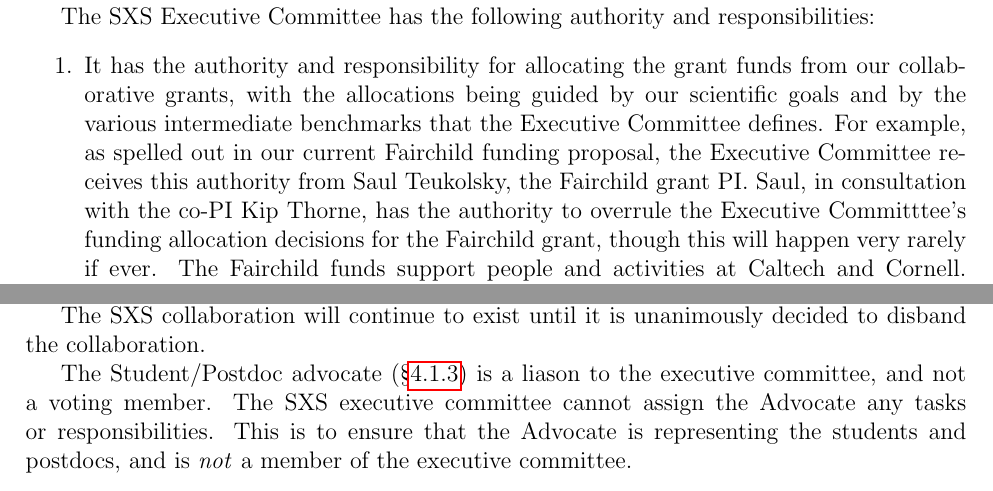
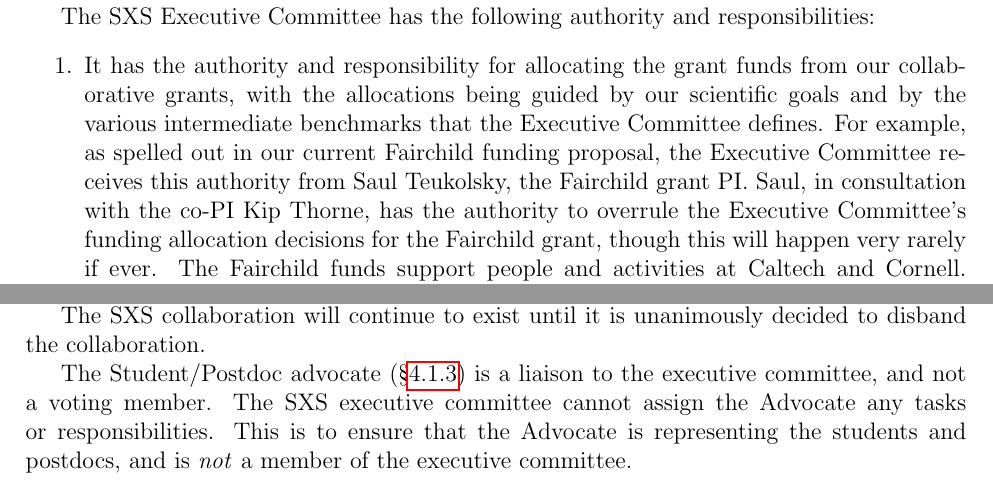
Before and after one commit to sxs-collaboration/WelcomeToSXS, a LaTeX document (SxsPolicies.tex): two parts of page 3 of 17, joined at a grey line, cut so that both start at the same text. Compiled offline with pdfLaTeX.

Commit message:
Typofixes

```diff
--- a/SxsPolicies.tex
+++ b/SxsPolicies.tex
@@ -158,7 +158,7 @@
   spelled out in our current Fairchild funding proposal, the Executive
   Committee receives this authority from Saul Teukolsky, the Fairchild
   grant PI.  Saul, in consultation with the co-PI Kip Thorne, has the
-  authority to overrule the Executive Committtee's funding allocation
+  authority to overrule the Executive Committee's funding allocation
   decisions for the Fairchild grant, though this will happen very
   rarely if ever.  The Fairchild funds support people and activities
   at Caltech and Cornell.  There are also funds for computing
@@ -196,7 +196,7 @@
 The SXS collaboration will continue to exist until it is unanimously
 decided to disband the collaboration.
 
-The Student/Postdoc advocate (\S\ref{sec:advocate}) is a liason to the
+The Student/Postdoc advocate (\S\ref{sec:advocate}) is a liaison to the
 executive committee, and not a voting member.  The SXS executive
 committee cannot assign the Advocate any tasks or
 responsibilities. This is to ensure that the Advocate is representing
```
Also changed, not shown: SxsPolicies.tex (2 more changed lines).
